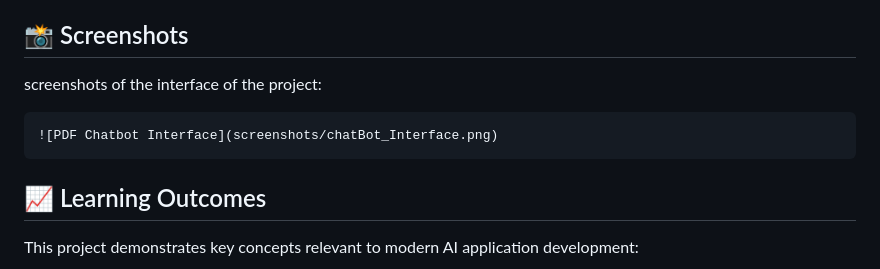
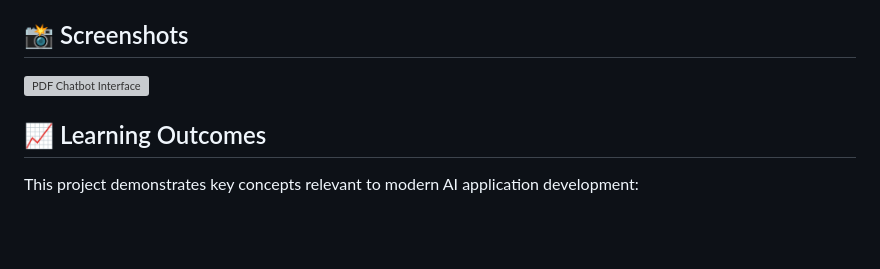
Before and after one commit to Gautam-Singh72/PDF-CHATBOT, a Markdown page: README.md, the part around one of its changes. Drawn GitHub-style; blank space fills up the shorter version; grey boxes are pictures that could not be loaded.

Commit message:
fix screenshot issue

````diff
--- a/README.md
+++ b/README.md
@@ -280,11 +280,7 @@ The following are realistic planned or potential enhancements for future iterati
 
 ## 📸 Screenshots
 
- screenshots of the interface of the project:
-
-```markdown
 ![PDF Chatbot Interface](screenshots/chatBot_Interface.png)
-```
 
 ## 📈 Learning Outcomes
 
````
Also changed, not shown: other parts of README.md (+1 -1 lines).
